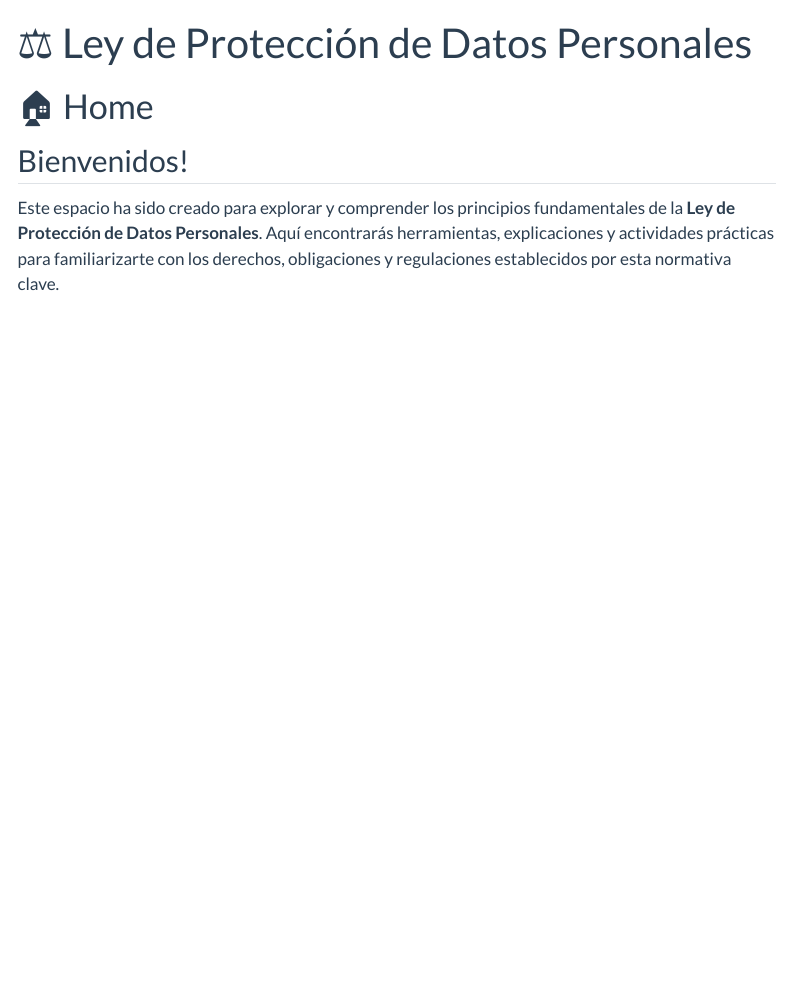
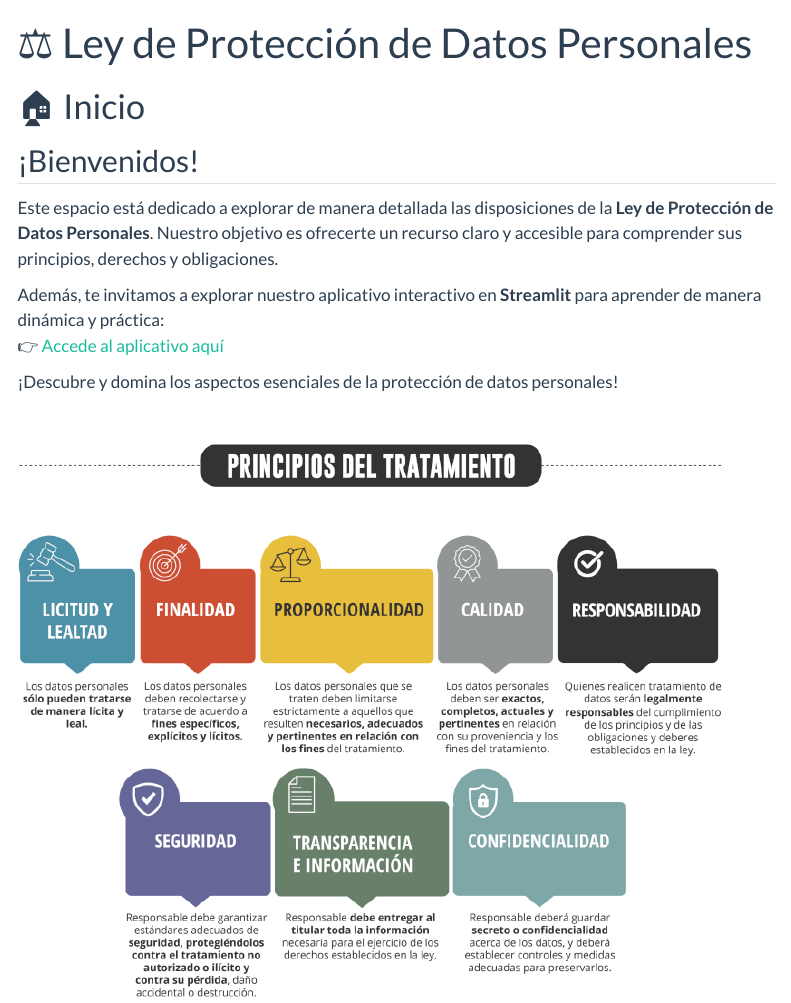
Before and after one commit to Seth-Nut/st_proteccion_datos, a Quarto document (index.qmd): the page in a window 1100 px wide, from its top. Rendered offline with R 4.5, knitr and Pandoc in place of Quarto, with nearby package versions; menus at the side of the page are left out.

Commit message:
nueva version

```diff
--- a/_quarto.yml
+++ b/_quarto.yml
@@ -7,7 +7,7 @@ book:
   author: "Francisco Alfaro"
   date: "10/10/2024"
   favicon: "images/icon.png"
-  repo-url: "https://github.com/fralfaro/DMAT-SJ-Olimpiadas"
+  repo-url: "https://github.com/Seth-Nut/st_proteccion_datos"
   site-url: "https://seth-nut.github.io/website/"
   search: true
 
--- a/index.qmd
+++ b/index.qmd
@@ -2,8 +2,17 @@
 title: "⚖️ Ley de Protección de Datos Personales"
 ---
 
-# 🏠 Home
+# 🏠 Inicio
 
-## Bienvenidos!
+## ¡Bienvenidos!
 
-Este espacio ha sido creado para explorar y comprender los principios fundamentales de la **Ley de Protección de Datos Personales**. Aquí encontrarás herramientas, explicaciones y actividades prácticas para familiarizarte con los derechos, obligaciones y regulaciones establecidos por esta normativa clave.
+Este espacio está dedicado a explorar de manera detallada las disposiciones de la **Ley de Protección de Datos Personales**. Nuestro objetivo es ofrecerte un recurso claro y accesible para comprender sus principios, derechos y obligaciones.
+
+
+Además, te invitamos a explorar nuestro aplicativo interactivo en **Streamlit** para aprender de manera dinámica y práctica:
+👉 [Accede al aplicativo aquí](https://ley-datos-personales.streamlit.app/)
+
+¡Descubre y domina los aspectos esenciales de la protección de datos personales!
+
+
+<img src="images/principios.png" alt="Logo de la Ley de Protección de Datos Personales" width="700">
```
Also changed, not shown: app.py (+4 -7 lines), README.md, images/principios.png (added).
